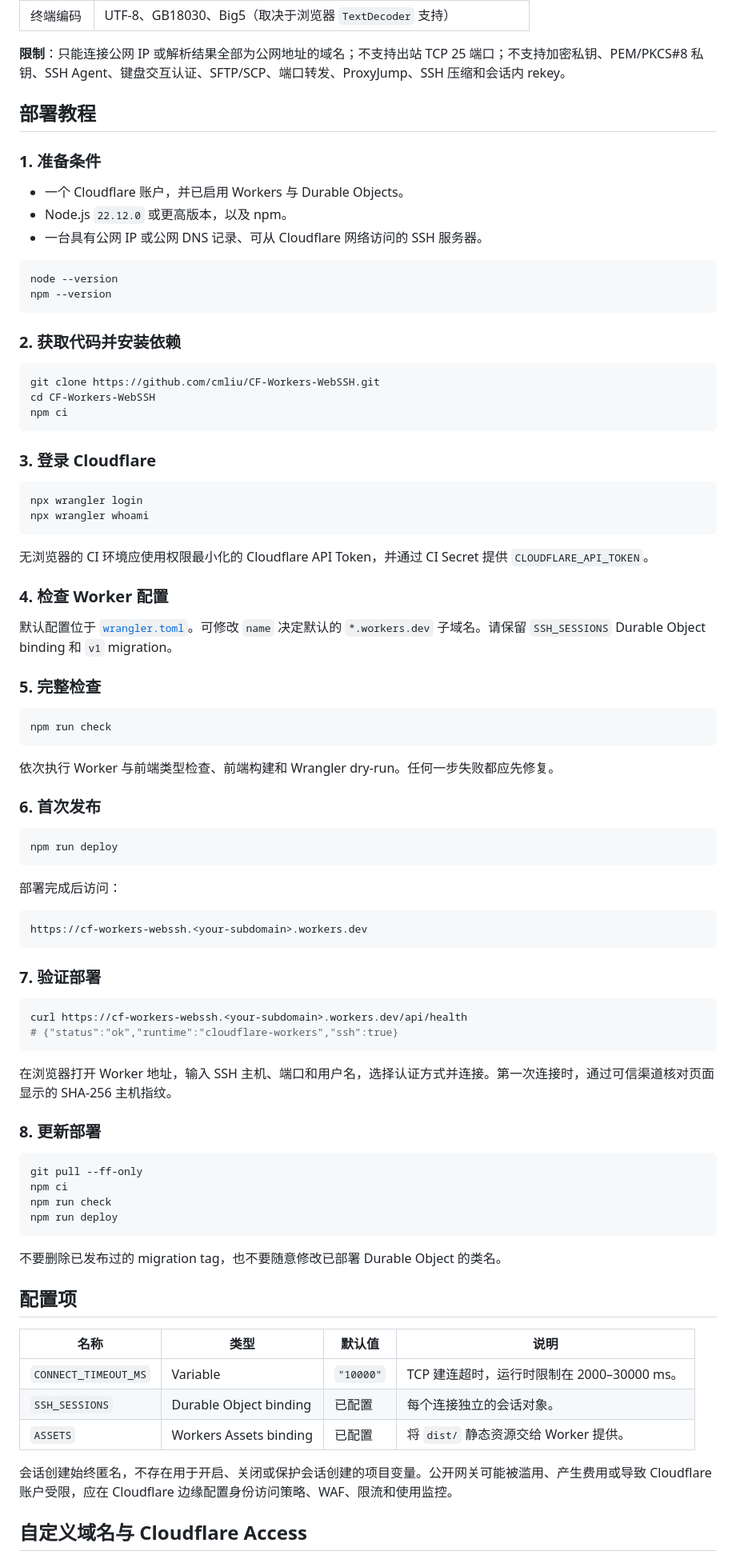
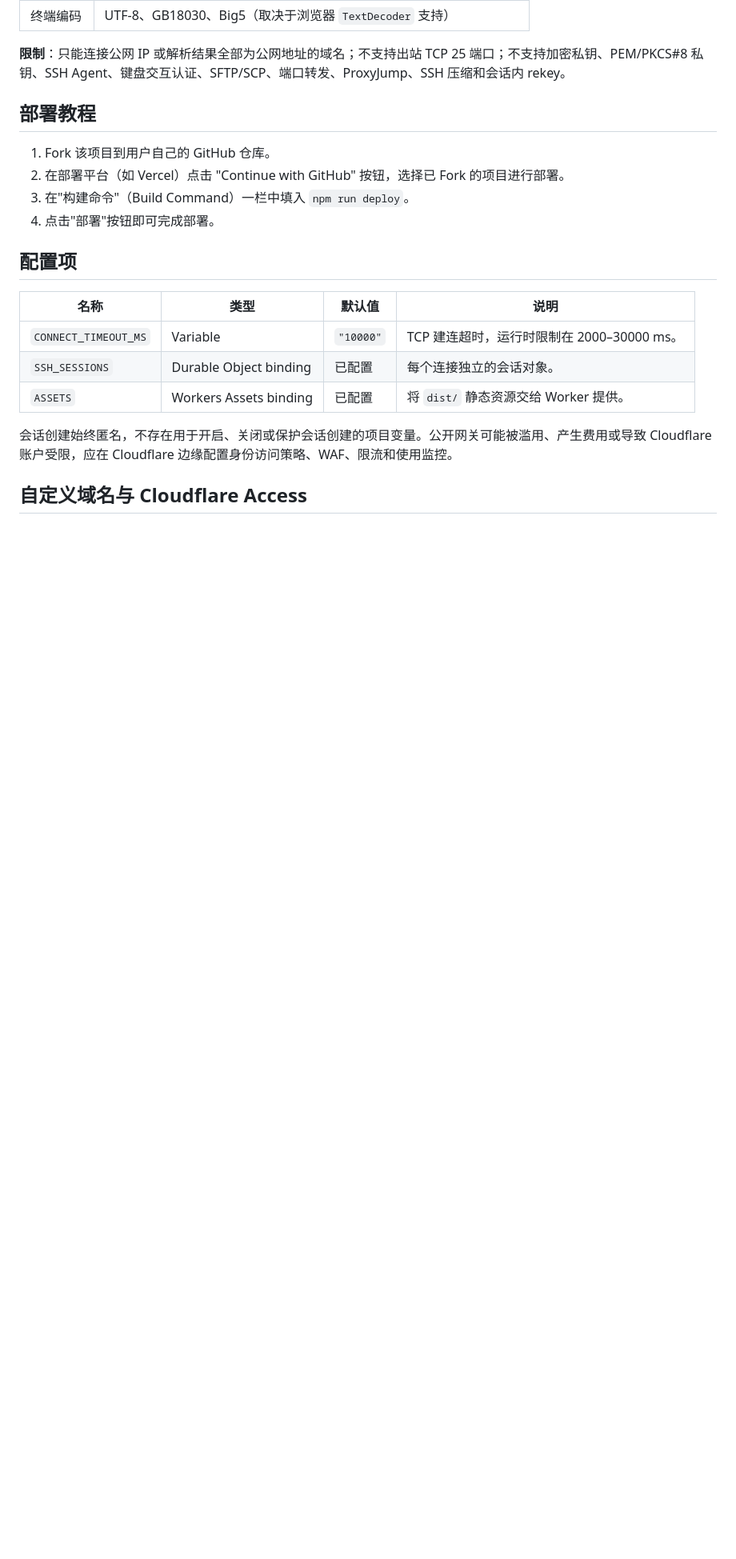
Before and after one commit to cmliu/CF-Workers-WebSSH, a Markdown page: README.md, the part around the change. Shown at 80% size. Drawn GitHub-style; blank space fills up the shorter version.

Commit message:
refactor: 精简部署教程，移除冗余步骤

````diff
--- a/README.md
+++ b/README.md
@@ -51,77 +51,10 @@ Cloudflare Worker
 
 ## 部署教程
 
-### 1. 准备条件
-
-- 一个 Cloudflare 账户，并已启用 Workers 与 Durable Objects。
-- Node.js `22.12.0` 或更高版本，以及 npm。
-- 一台具有公网 IP 或公网 DNS 记录、可从 Cloudflare 网络访问的 SSH 服务器。
-
-```bash
-node --version
-npm --version
-```
-
-### 2. 获取代码并安装依赖
-
-```bash
-git clone https://github.com/cmliu/CF-Workers-WebSSH.git
-cd CF-Workers-WebSSH
-npm ci
-```
-
-### 3. 登录 Cloudflare
-
-```bash
-npx wrangler login
-npx wrangler whoami
-```
-
-无浏览器的 CI 环境应使用权限最小化的 Cloudflare API Token，并通过 CI Secret 提供 `CLOUDFLARE_API_TOKEN`。
-
-### 4. 检查 Worker 配置
-
-默认配置位于 [`wrangler.toml`](wrangler.toml)。可修改 `name` 决定默认的 `*.workers.dev` 子域名。请保留 `SSH_SESSIONS` Durable Object binding 和 `v1` migration。
-
-### 5. 完整检查
-
-```bash
-npm run check
-```
-
-依次执行 Worker 与前端类型检查、前端构建和 Wrangler dry-run。任何一步失败都应先修复。
-
-### 6. 首次发布
-
-```bash
-npm run deploy
-```
-
-部署完成后访问：
-
-```text
-https://cf-workers-webssh.<your-subdomain>.workers.dev
-```
-
-### 7. 验证部署
-
-```bash
-curl https://cf-workers-webssh.<your-subdomain>.workers.dev/api/health
-# {"status":"ok","runtime":"cloudflare-workers","ssh":true}
-```
-
-在浏览器打开 Worker 地址，输入 SSH 主机、端口和用户名，选择认证方式并连接。第一次连接时，通过可信渠道核对页面显示的 SHA-256 主机指纹。
-
-### 8. 更新部署
-
-```bash
-git pull --ff-only
-npm ci
-npm run check
-npm run deploy
-```
-
-不要删除已发布过的 migration tag，也不要随意修改已部署 Durable Object 的类名。
+1. Fork 该项目到用户自己的 GitHub 仓库。
+2. 在部署平台（如 Vercel）点击 "Continue with GitHub" 按钮，选择已 Fork 的项目进行部署。
+3. 在"构建命令"（Build Command）一栏中填入 `npm run deploy`。
+4. 点击"部署"按钮即可完成部署。
 
 ## 配置项
 
````
